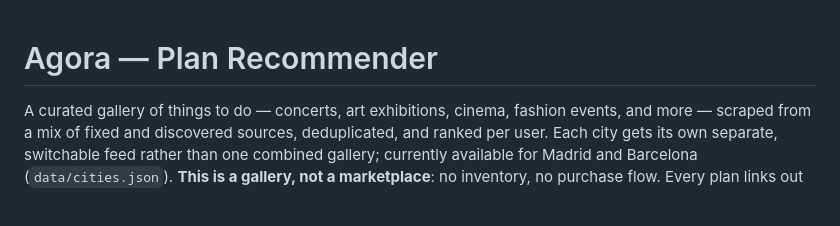
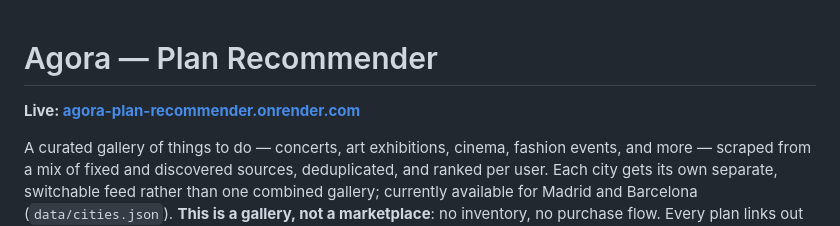
Before and after one commit to Beloslavaa/agora-plan-recommender, a Markdown page: README.md, the part around the change. Rendered like a GitHub page; blank space fills up the shorter version.

Commit message:
Add live app link to top of README
Co-Authored-By: Claude Sonnet 5 <noreply@anthropic.com>

```diff
--- a/README.md
+++ b/README.md
@@ -1,4 +1,6 @@
 # Agora — Plan Recommender
+
+**Live: [agora-plan-recommender.onrender.com](https://agora-plan-recommender.onrender.com/)**
 
 A curated gallery of things to do — concerts, art exhibitions, cinema,
 fashion events, and more — scraped from a mix of fixed and discovered
```
